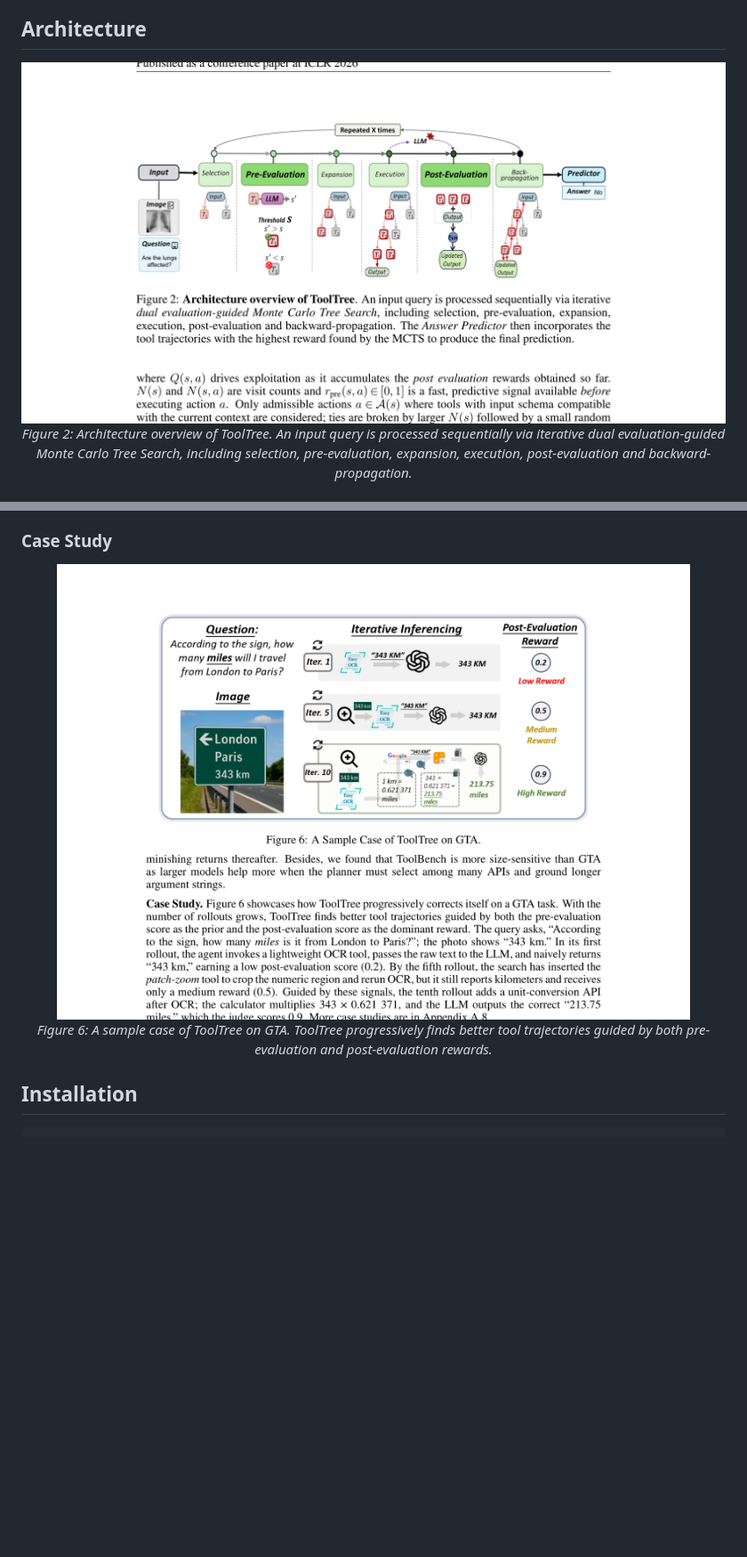
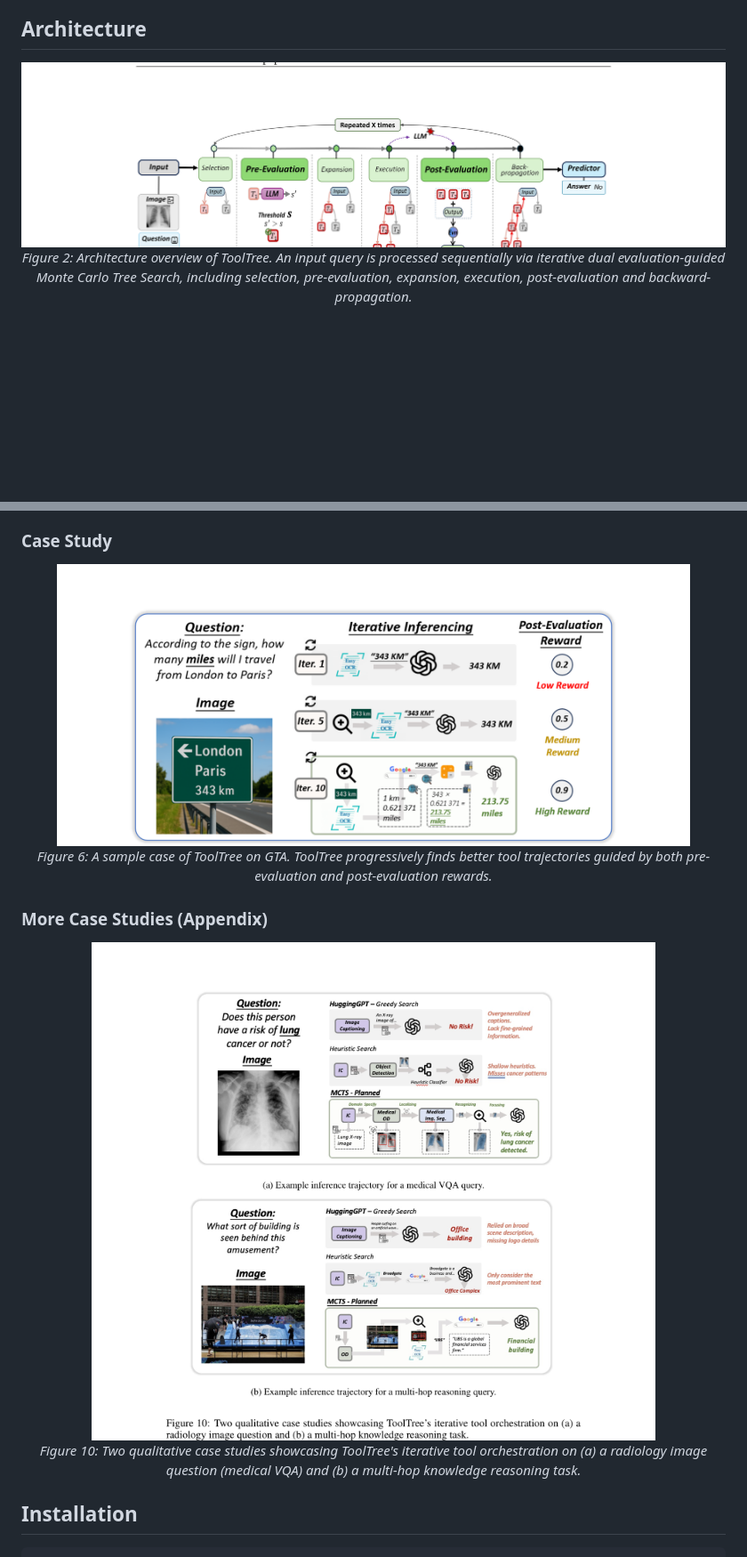
Before and after one commit to SYang2000/ICLR_2026_ToolTree, a Markdown page: README.md, 2 parts joined by grey strips. Shown at 89% size. Drawn GitHub-style; pictures changed too: assets/appendix_case_studies.png (added), assets/architecture.png, assets/case_study.png; blank space fills up the shorter version.

```diff
--- a/README.md
+++ b/README.md
@@ -99,6 +108,14 @@ ToolTree achieves state-of-the-art performance across 4 benchmarks spanning both
   <img src="assets/case_study.png" width="90%">
   <br>
   <em>Figure 6: A sample case of ToolTree on GTA. ToolTree progressively finds better tool trajectories guided by both pre-evaluation and post-evaluation rewards.</em>
+</p>
+
+### More Case Studies (Appendix)
+
+<p align="center">
+  <img src="assets/appendix_case_studies.png" width="90%">
+  <br>
+  <em>Figure 10: Two qualitative case studies showcasing ToolTree's iterative tool orchestration on (a) a radiology image question (medical VQA) and (b) a multi-hop knowledge reasoning task.</em>
 </p>
 
 ## Installation
```
Also changed, not shown: other parts of README.md (+25 -16 lines).
